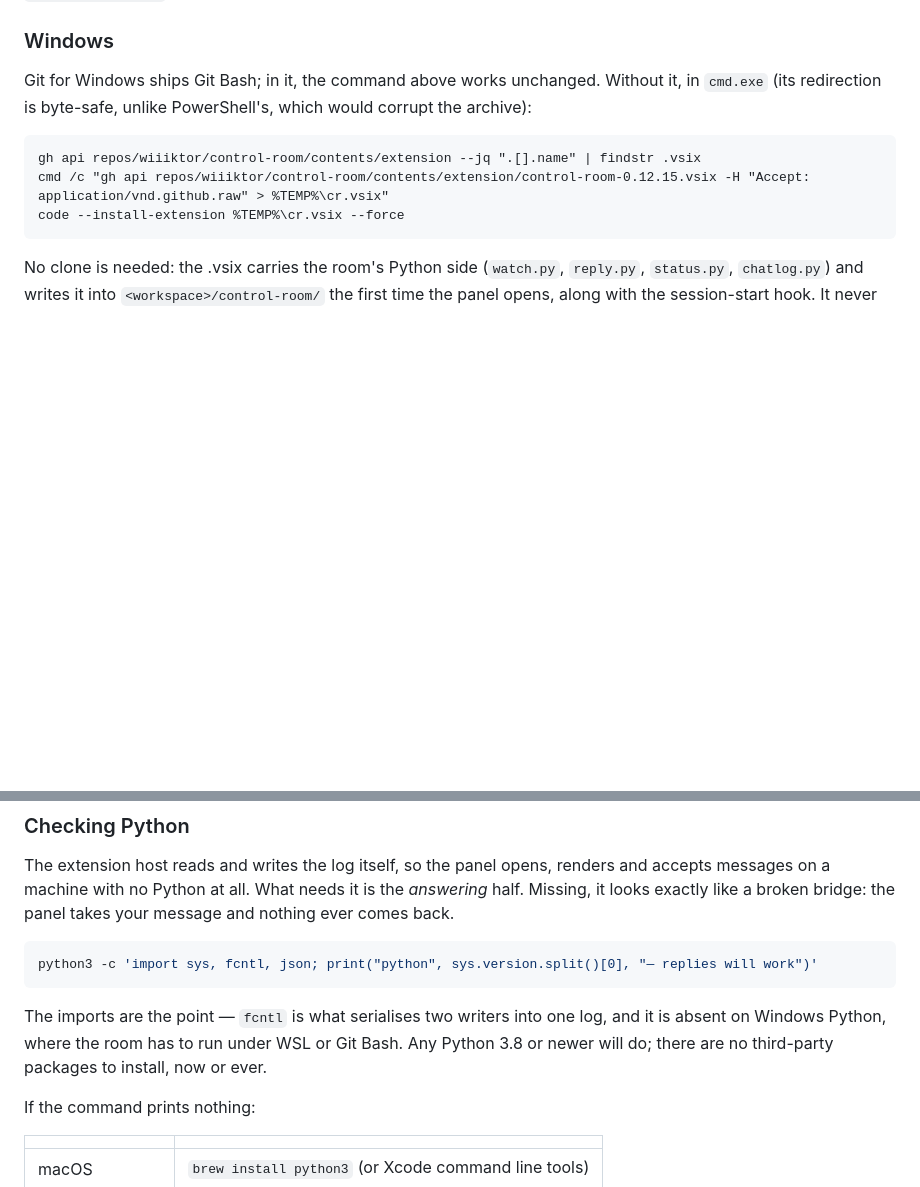
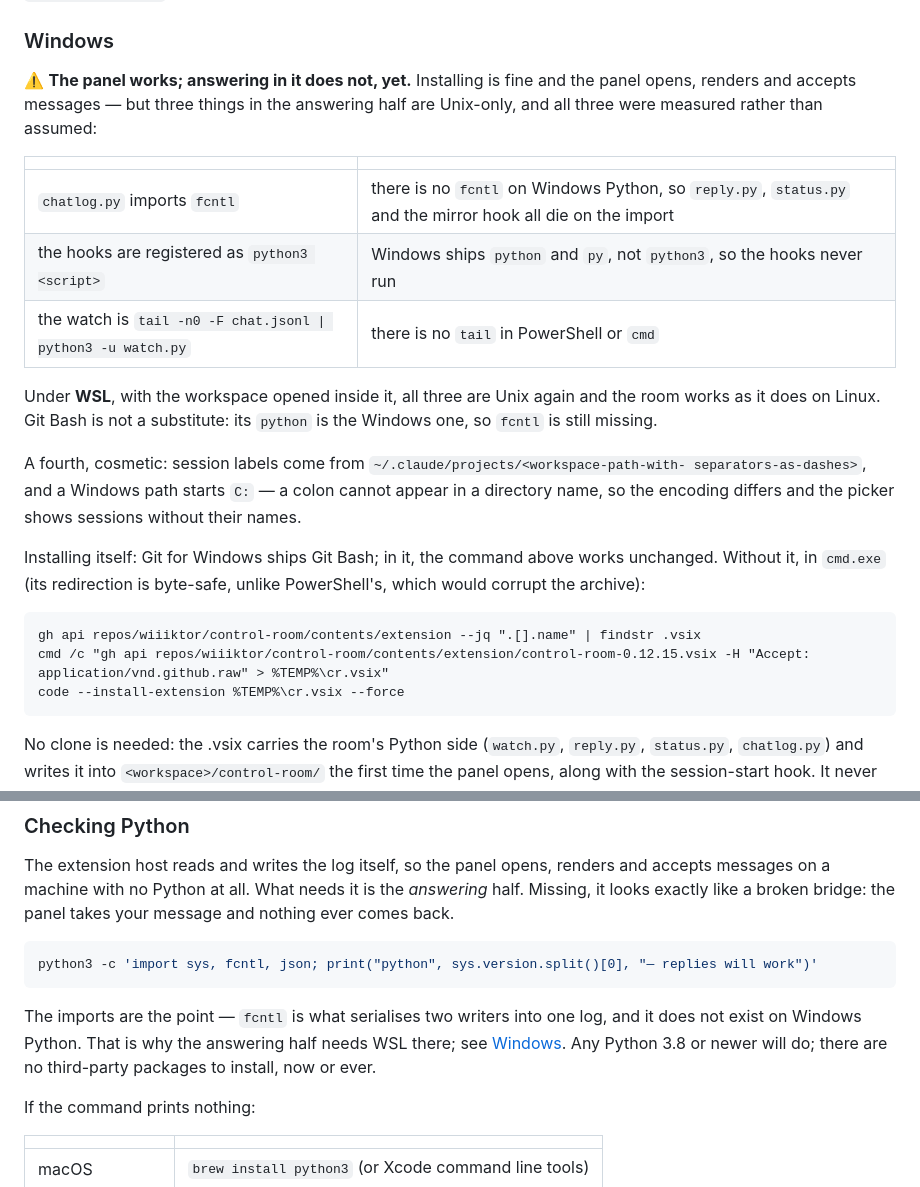
Before and after one commit to wiiiktor/control-room, a Markdown page: README.md, 2 parts joined by grey strips. Drawn GitHub-style; blank space fills up the shorter version.

Commit message:
Say plainly what does not work on Windows
Asked to check the extension on macOS and Windows. macOS holds up on a read: fcntl is
there, the installer already has the BSD stat and the awk version sort, and the project
slug has the same shape as Linux. Windows does not, and the README was claiming more than
was true -- it said the room "has to run under WSL or Git Bash", and Git Bash is not a
substitute, because its python is the Windows one and fcntl is still missing.

Three Unix-only things in the answering half, each measured rather than assumed: chatlog.py
imports fcntl, so reply.py, status.py and the mirror hook die on the import (checked by
making the module unimportable); the hooks are registered as `python3 <script>`, and Windows
ships python and py; and the watch is a `tail -F` pipe, which PowerShell and cmd do not
have. A fourth is cosmetic -- a Windows path starts with a drive colon, which cannot be in a
directory name, so the session-label slug does not match and the picker shows no names.

No code change: the point of the task was to find out, and saying it in the README is the
honest answer until the fixes are asked for.

Co-Authored-By: Claude Opus 5 <noreply@anthropic.com>

````diff
--- a/README.md
+++ b/README.md
@@ -74,7 +74,26 @@ installs with whichever editor CLI the machine has — `code`, `code-insiders`,
 
 ### Windows
 
-Git for Windows ships Git Bash; in it, the command above works unchanged. Without it, in
+⚠️ **The panel works; answering in it does not, yet.** Installing is fine and the panel
+opens, renders and accepts messages — but three things in the answering half are Unix-only,
+and all three were measured rather than assumed:
+
+| | |
+|---|---|
+| `chatlog.py` imports `fcntl` | there is no `fcntl` on Windows Python, so `reply.py`, `status.py` and the mirror hook all die on the import |
+| the hooks are registered as `python3 <script>` | Windows ships `python` and `py`, not `python3`, so the hooks never run |
+| the watch is `tail -n0 -F chat.jsonl \| python3 -u watch.py` | there is no `tail` in PowerShell or `cmd` |
+
+Under **WSL**, with the workspace opened inside it, all three are Unix again and the room
+works as it does on Linux. Git Bash is not a substitute: its `python` is the Windows one,
+so `fcntl` is still missing.
+
+A fourth, cosmetic: session labels come from `~/.claude/projects/<workspace-path-with-
+separators-as-dashes>`, and a Windows path starts `C:` — a colon cannot appear in a
+directory name, so the encoding differs and the picker shows sessions without their names.
+
+Installing itself: Git for Windows ships Git Bash; in it, the command above works
+unchanged. Without it, in
 `cmd.exe` (its redirection is byte-safe, unlike PowerShell's, which would corrupt the
 archive):
 
@@ -137,9 +156,10 @@ back.
 python3 -c 'import sys, fcntl, json; print("python", sys.version.split()[0], "— replies will work")'
 ```
 
-The imports are the point — `fcntl` is what serialises two writers into one log, and it is
-absent on Windows Python, where the room has to run under WSL or Git Bash. Any Python 3.8 or
-newer will do; there are no third-party packages to install, now or ever.
+The imports are the point — `fcntl` is what serialises two writers into one log, and it does
+not exist on Windows Python. That is why the answering half needs WSL there; see
+[Windows](#windows). Any Python 3.8 or newer will do; there are no third-party packages to
+install, now or ever.
 
 If the command prints nothing:
 
````
